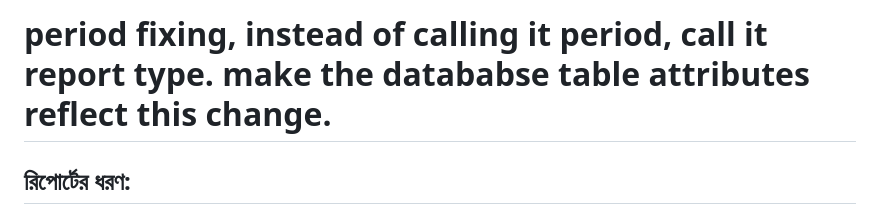
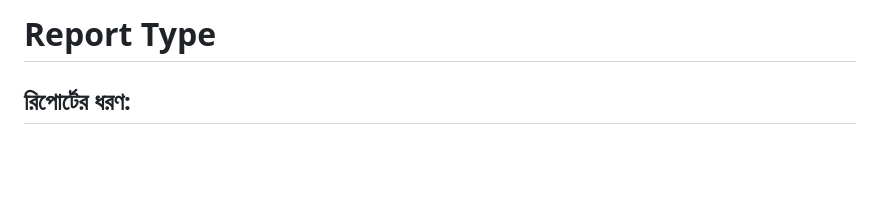
Before and after one commit to Jabir-A-H/report-submission, a Markdown page: TODO_3.md, the part around the change. Drawn GitHub-style; blank space fills up the shorter version.

```diff
--- a/TODO_3.md
+++ b/TODO_3.md
@@ -1,4 +1,4 @@
-# period fixing, instead of calling it period, call it report type. make the datababse table attributes reflect this change.
+# Report Type
 ## রিপোর্টের ধরণ:
 মাসিক
 ত্রৈমাসিক
```
